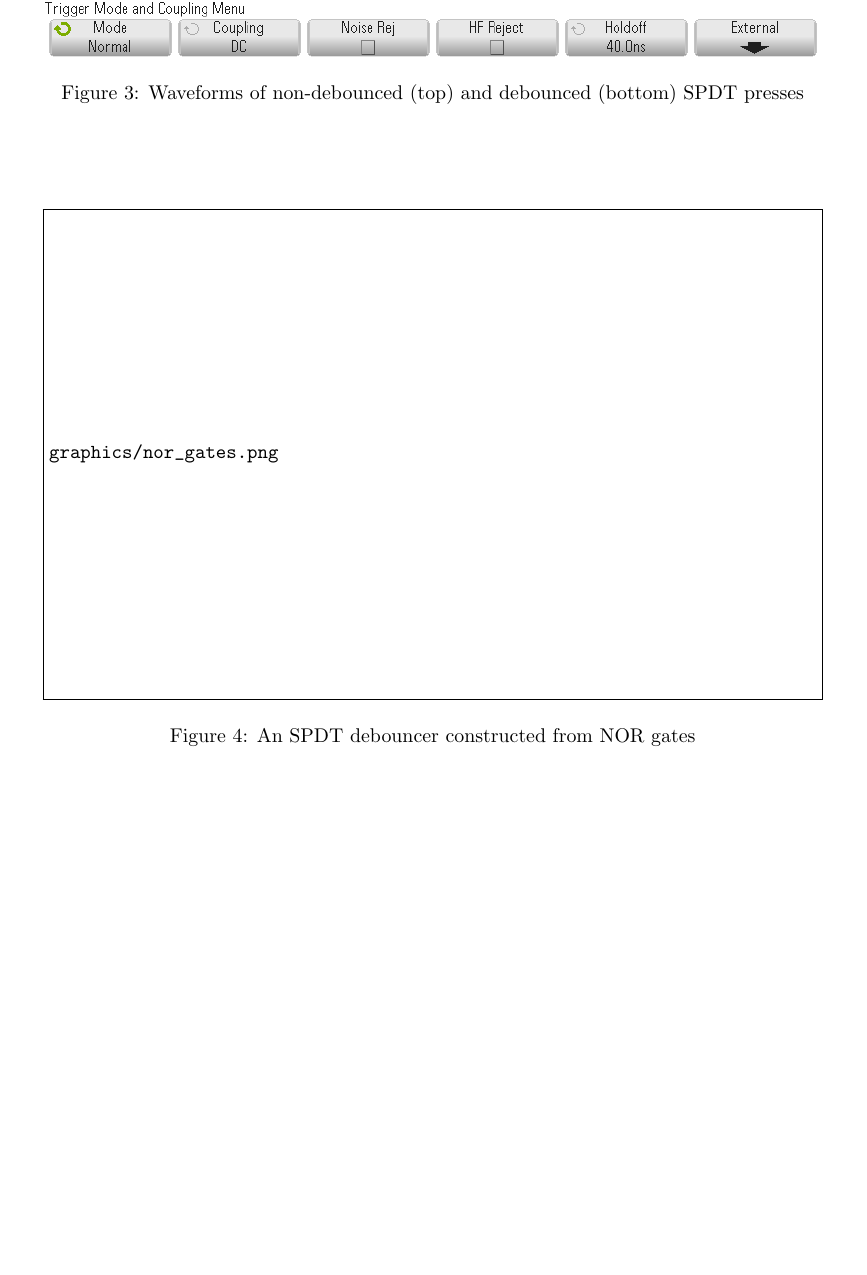
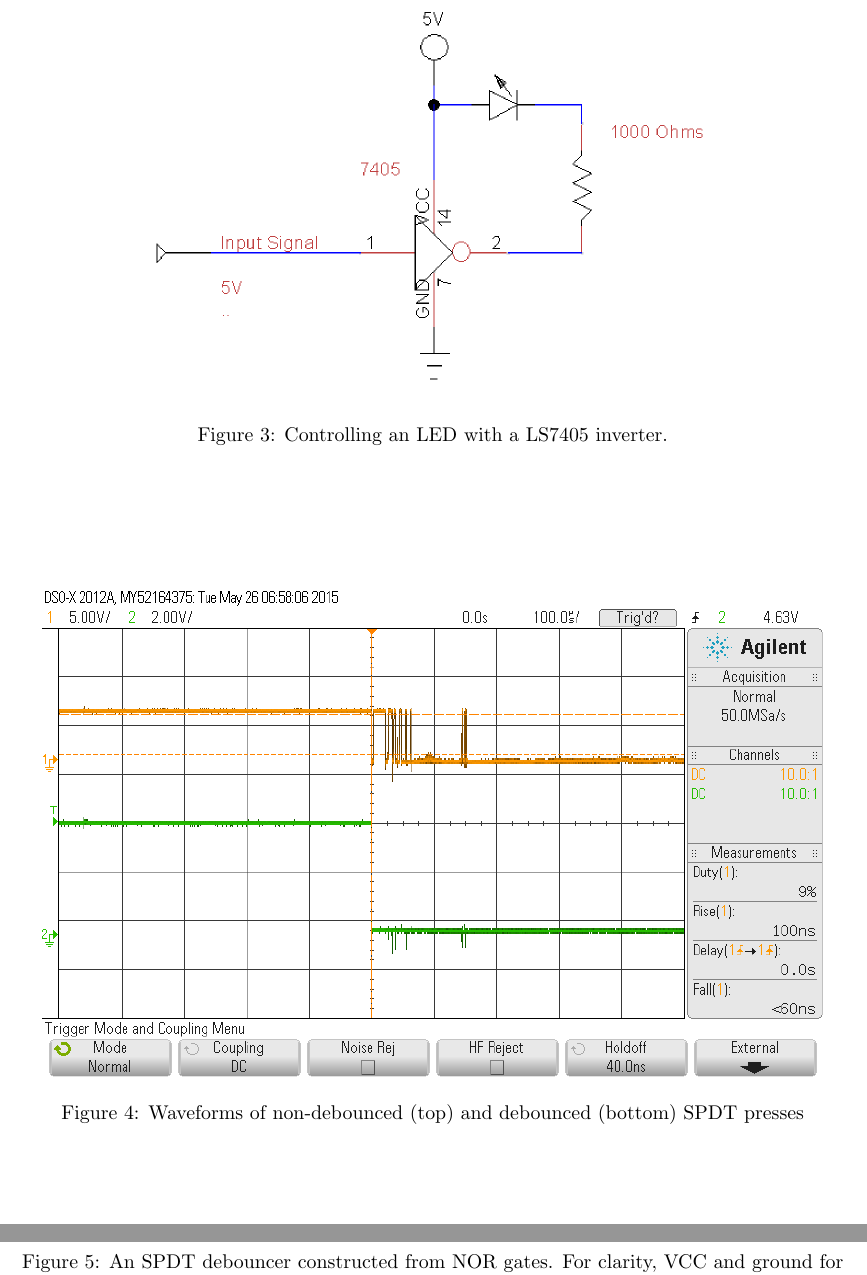
Before and after one commit to trstephen/ceng241-labs, a LaTeX document (lab01/CENG241_Lab_01.tex): part of page 5 of 5 before the commit and two parts of pages 5 and 6 of 6 after it, the two joined at a grey line, cut at the place of the change, the shorter picture padded with empty space. Compiled offline with pdfLaTeX.

Commit message:
Added schematics
Schematic diagrams for inverter and LED, and NOR SR latch

```diff
--- a/lab01/CENG241_Lab_01.tex
+++ b/lab01/CENG241_Lab_01.tex
@@ -251,6 +251,12 @@ A01 - B03\\[1.5cm]
 
 \section{LEDs and Inverters}
 {\em When is the LED lit?}
+\begin{figure}[h]
+	\centering
+	\includegraphics[scale=0.6, draft=false]{inverter}
+	\caption{Controlling an LED with a LS7405 inverter.}
+	\label{fig:inverter}
+\end{figure}
 
 {\em Why use a 7405, not a 7404? (ordinary inverter v. open collector inverter)}
 
@@ -266,8 +272,8 @@ A01 - B03\\[1.5cm]
 {\em Draw a debouncer with NOR gates}
 \begin{figure}[h]
 	\centering
-	\includegraphics[width=0.95\textwidth, draft=true]{nor_gates}
-	\caption{An SPDT debouncer constructed from NOR gates}
+	\includegraphics[scale=0.5, draft=false]{nor_gates}
+	\caption{An SPDT debouncer constructed from NOR gates. For clarity, VCC and ground for gates are not connected in figure.}
 	\label{fig:nor_gates}
 \end{figure}
 
```
Also changed, not shown: lab01/CENG241_Lab_01.pdf, lab01/graphics/inverter.png (added), lab01/graphics/nor_gates.png, lab01/CENG241_Lab_01.tex (8 more changed lines).
